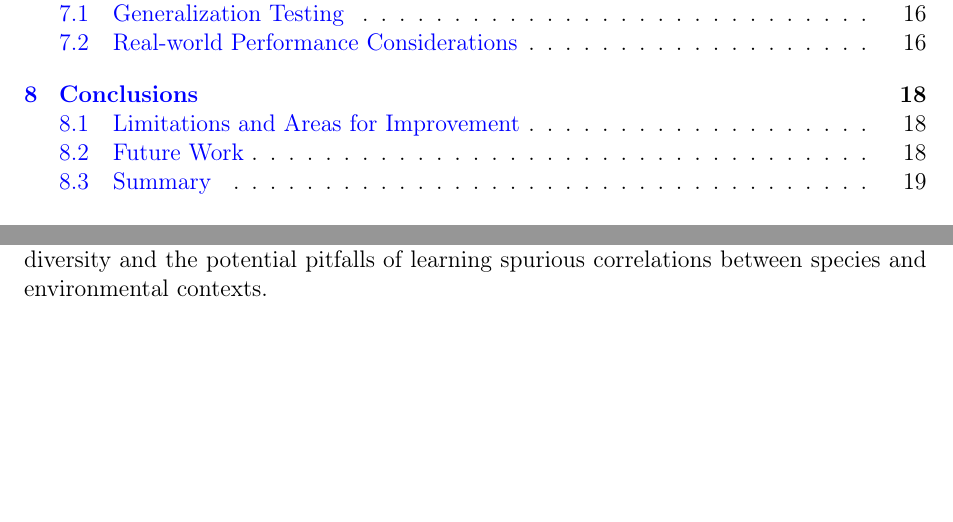
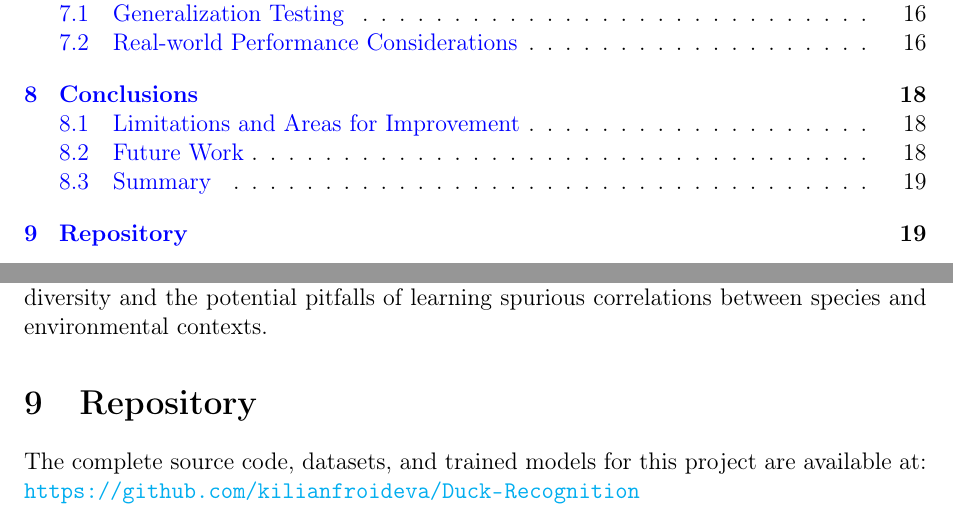
Before and after one commit to kilianfroideva/Duck-Recognition, a LaTeX document (report/latex/report.tex): two parts of pages 2 and 19 of 19, joined at a grey line, cut so that both start at the same text, the shorter picture padded with empty space. Compiled offline with pdfLaTeX.

Commit message:
Readme + report with repo link

```diff
--- a/report/latex/report.tex
+++ b/report/latex/report.tex
@@ -581,4 +581,9 @@ This project successfully demonstrates the application of transfer learning with
 
 The work provides valuable insights into the challenges of creating robust computer vision models for wildlife classification, particularly highlighting the importance of dataset diversity and the potential pitfalls of learning spurious correlations between species and environmental contexts.
 
+\section{Repository}
+
+The complete source code, datasets, and trained models for this project are available at: \\
+\url{https://github.com/kilianfroideva/Duck-Recognition}
+
 \end{document}
```
Also changed, not shown: README.md (added), 6 other files.
